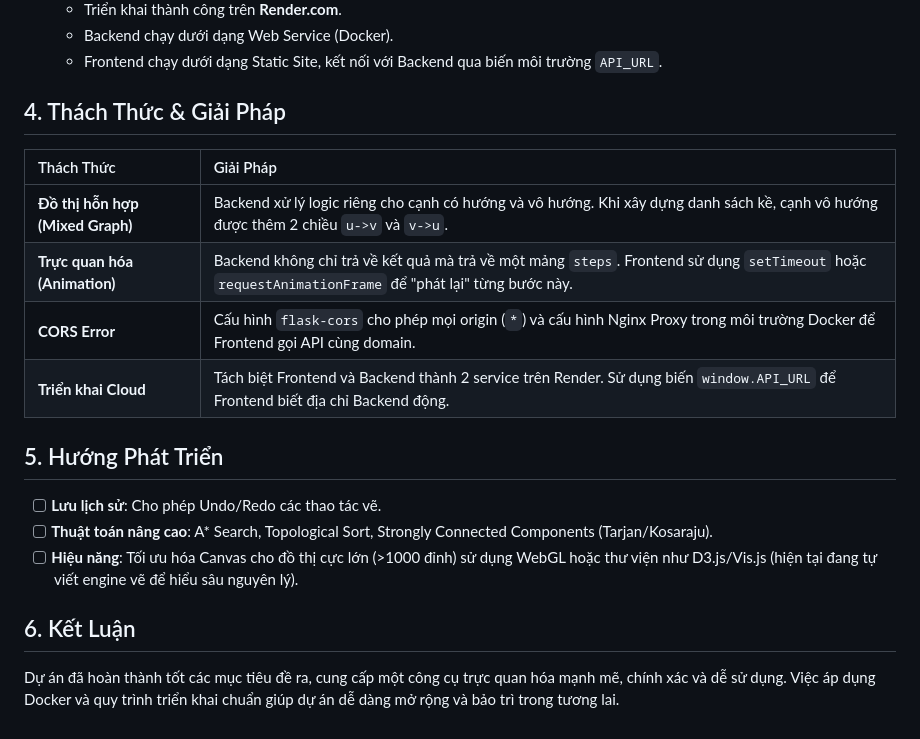
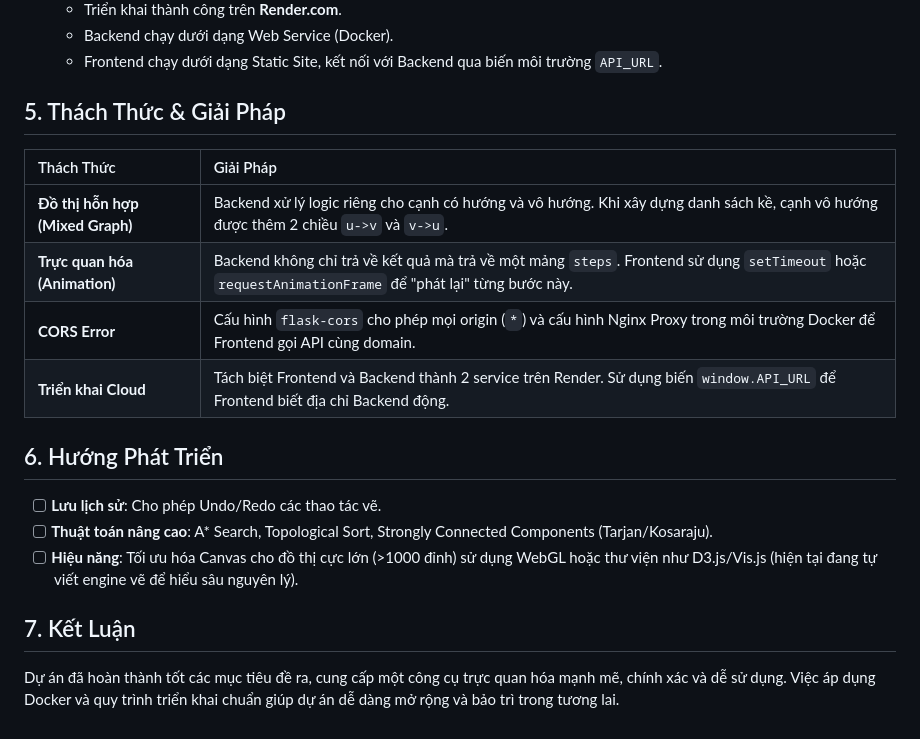
Before and after one commit to atadneik/cau-truc-roi-rac-graph, a Markdown page: REPORT.md, the part around one of its changes. Rendered like a GitHub page.

```diff
--- a/REPORT.md
+++ b/REPORT.md
@@ -92,7 +130,7 @@ Frontend đảm nhiệm vai trò hiển thị và tương tác.
     - Backend chạy dưới dạng Web Service (Docker).
     - Frontend chạy dưới dạng Static Site, kết nối với Backend qua biến môi trường `API_URL`.
 
-## 4. Thách Thức & Giải Pháp
+## 5. Thách Thức & Giải Pháp
 
 | Thách Thức | Giải Pháp |
 | :--- | :--- |
@@ -101,10 +139,10 @@ Frontend đảm nhiệm vai trò hiển thị và tương tác.
 | **CORS Error** | Cấu hình `flask-cors` cho phép mọi origin (`*`) và cấu hình Nginx Proxy trong môi trường Docker để Frontend gọi API cùng domain. |
 | **Triển khai Cloud** | Tách biệt Frontend và Backend thành 2 service trên Render. Sử dụng biến `window.API_URL` để Frontend biết địa chỉ Backend động. |
 
-## 5. Hướng Phát Triển
+## 6. Hướng Phát Triển
 - [ ] **Lưu lịch sử**: Cho phép Undo/Redo các thao tác vẽ.
 - [ ] **Thuật toán nâng cao**: A* Search, Topological Sort, Strongly Connected Components (Tarjan/Kosaraju).
 - [ ] **Hiệu năng**: Tối ưu hóa Canvas cho đồ thị cực lớn (>1000 đỉnh) sử dụng WebGL hoặc thư viện như D3.js/Vis.js (hiện tại đang tự viết engine vẽ để hiểu sâu nguyên lý).
 
-## 6. Kết Luận
+## 7. Kết Luận
 Dự án đã hoàn thành tốt các mục tiêu đề ra, cung cấp một công cụ trực quan hóa mạnh mẽ, chính xác và dễ sử dụng. Việc áp dụng Docker và quy trình triển khai chuẩn giúp dự án dễ dàng mở rộng và bảo trì trong tương lai.
```
Also changed, not shown: other parts of REPORT.md (+57 -19 lines).
